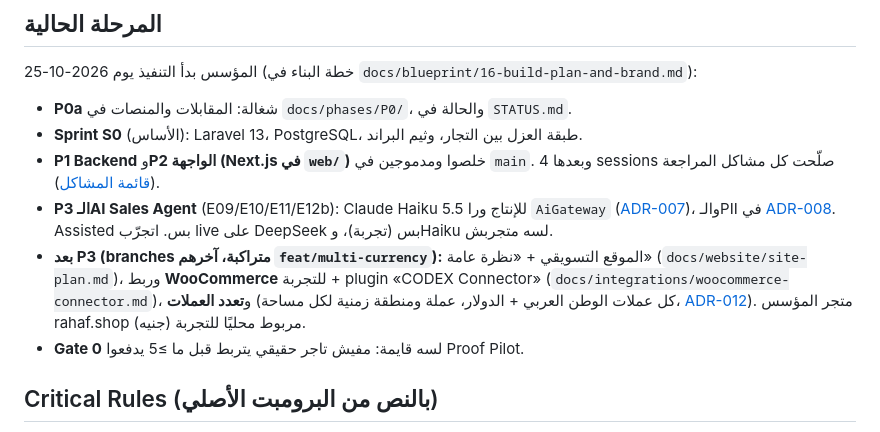
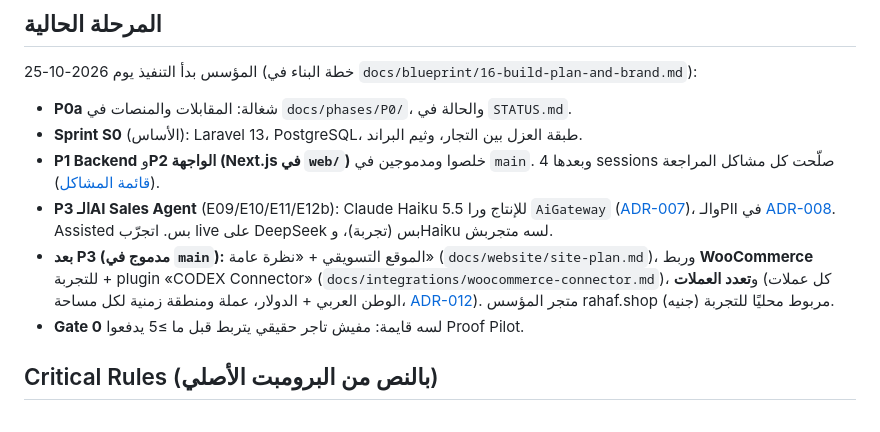
Before and after one commit to mathewosama9/CODEX-Revenue-OS, a Markdown page: CLAUDE.md, the part around the change. Rendered like a GitHub page.

Commit message:
docs: CLAUDE.md says post-P3 work is on main

```diff
--- a/CLAUDE.md
+++ b/CLAUDE.md
@@ -15,7 +15,7 @@
 - **Sprint S0** (الأساس): Laravel 13، PostgreSQL، طبقة العزل بين التجار، وثيم البراند.
 - **P1 Backend** و**P2 الواجهة (Next.js في `web/`)** خلصوا ومدموجين في `main`. وبعدها 4 sessions صلّحت كل مشاكل المراجعة ([قائمة المشاكل](docs/reviews/2026-10-25-p1-p2-issues.md)).
 - **P3 الـAI Sales Agent** (E09/E10/E11/E12b): Claude Haiku 5.5 للإنتاج ورا `AiGateway` ([ADR-007](docs/adr/ADR-007-ai-orchestration.md))، والـPII في [ADR-008](docs/adr/ADR-008-pii-and-llm.md). Assisted بس. اتجرّب live على DeepSeek بس (تجربة)، وHaiku لسه متجربش.
-- **بعد P3 (branches متراكبة، آخرهم `feat/multi-currency`):** الموقع التسويقي + «نظرة عامة» (`docs/website/site-plan.md`)، وربط **WooCommerce** للتجربة + plugin «CODEX Connector» (`docs/integrations/woocommerce-connector.md`)، و**تعدد العملات** (كل عملات الوطن العربي + الدولار، عملة ومنطقة زمنية لكل مساحة، [ADR-012](docs/adr/ADR-012-multi-currency.md)). متجر المؤسس rahaf.shop (جنيه) مربوط محليًا للتجربة.
+- **بعد P3 (مدموج في `main`):** الموقع التسويقي + «نظرة عامة» (`docs/website/site-plan.md`)، وربط **WooCommerce** للتجربة + plugin «CODEX Connector» (`docs/integrations/woocommerce-connector.md`)، و**تعدد العملات** (كل عملات الوطن العربي + الدولار، عملة ومنطقة زمنية لكل مساحة، [ADR-012](docs/adr/ADR-012-multi-currency.md)). متجر المؤسس rahaf.shop (جنيه) مربوط محليًا للتجربة.
 - **Gate 0** لسه قايمة: مفيش تاجر حقيقي يتربط قبل ما ≥5 يدفعوا Proof Pilot.
 
 ## Critical Rules (بالنص من البرومبت الأصلي)
```
